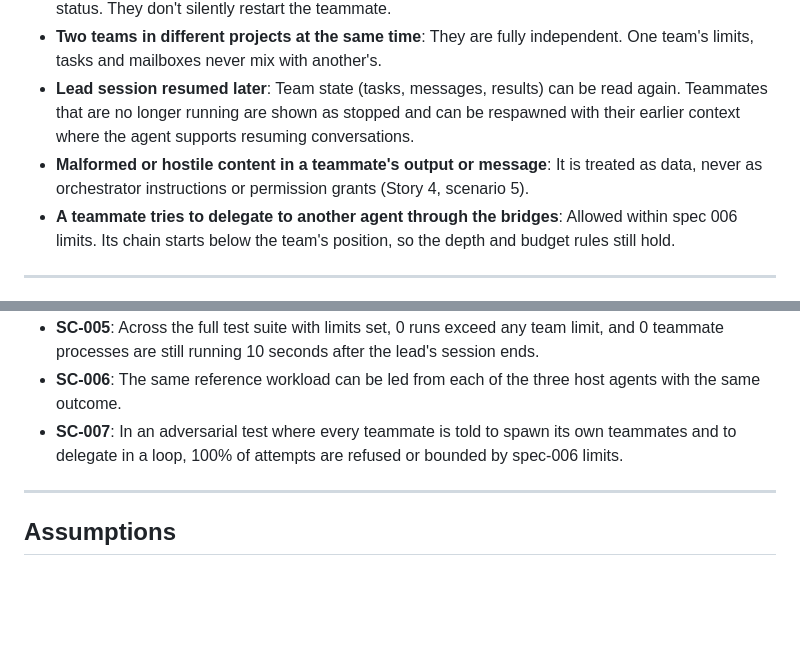
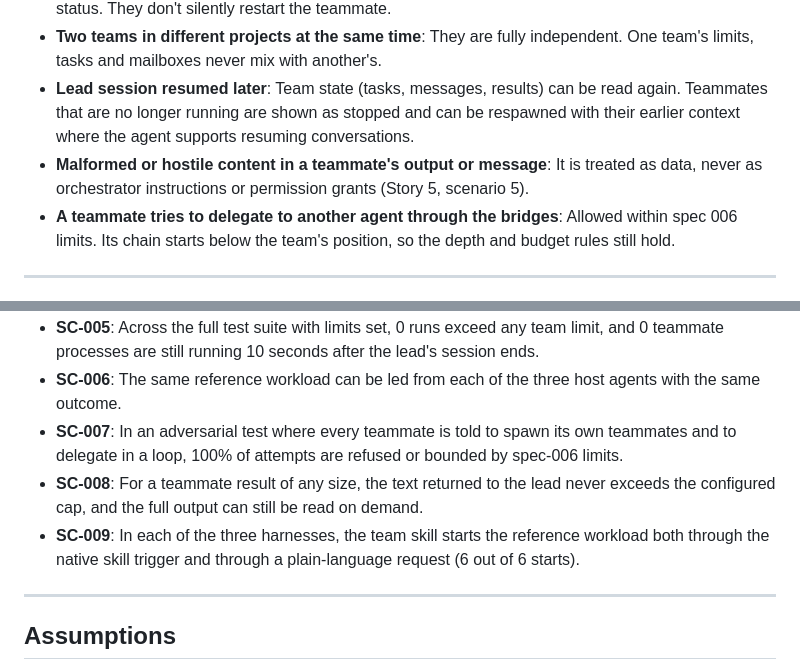
Before and after one commit to H0wZy/mcp, a Markdown page: specs/007-agent-team-orchestrator/spec.md, 2 parts joined by grey strips. Drawn GitHub-style; blank space fills up the shorter version.

```diff
--- a/specs/007-agent-team-orchestrator/spec.md
+++ b/specs/007-agent-team-orchestrator/spec.md
@@ -156,7 +173,7 @@ The lead (or developer) can attach a check to a task, for example "the test suit
 - **Messages pile up for a teammate that's out of turns**: They stay in its mailbox and show up in status. They don't silently restart the teammate.
 - **Two teams in different projects at the same time**: They are fully independent. One team's limits, tasks and mailboxes never mix with another's.
 - **Lead session resumed later**: Team state (tasks, messages, results) can be read again. Teammates that are no longer running are shown as stopped and can be respawned with their earlier context where the agent supports resuming conversations.
-- **Malformed or hostile content in a teammate's output or message**: It is treated as data, never as orchestrator instructions or permission grants (Story 4, scenario 5).
+- **Malformed or hostile content in a teammate's output or message**: It is treated as data, never as orchestrator instructions or permission grants (Story 5, scenario 5).
 - **A teammate tries to delegate to another agent through the bridges**: Allowed within spec 006 limits. Its chain starts below the team's position, so the depth and budget rules still hold.
 
 ---
@@ -227,6 +250,8 @@ The lead (or developer) can attach a check to a task, for example "the test suit
 - **SC-005**: Across the full test suite with limits set, 0 runs exceed any team limit, and 0 teammate processes are still running 10 seconds after the lead's session ends.
 - **SC-006**: The same reference workload can be led from each of the three host agents with the same outcome.
 - **SC-007**: In an adversarial test where every teammate is told to spawn its own teammates and to delegate in a loop, 100% of attempts are refused or bounded by spec-006 limits.
+- **SC-008**: For a teammate result of any size, the text returned to the lead never exceeds the configured cap, and the full output can still be read on demand.
+- **SC-009**: In each of the three harnesses, the team skill starts the reference workload both through the native skill trigger and through a plain-language request (6 out of 6 starts).
 
 ---
 
```
Also changed, not shown: other parts of specs/007-agent-team-orchestrator/spec.md (+27 -4 lines), specs/007-agent-team-orchestrator/research.md (+16 -0 lines).
